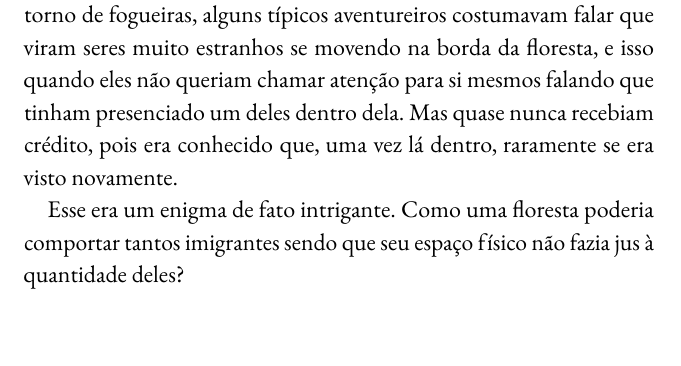
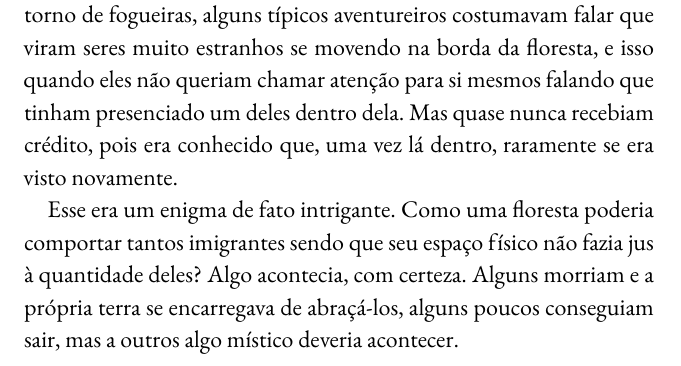
Before and after one commit to TafnesBarbosa/meu_livro, a LaTeX book (main.tex, which reads content/chapter1.tex): part of page 12 of 12, cut so that both start at the same text. Compiled offline with pdfLaTeX.

Commit message:
Atualizar o chapter1.tex

```diff
--- a/content/chapter1.tex
+++ b/content/chapter1.tex
@@ -16,4 +16,4 @@ Não se podia deixar enganar pela aparência dos animais, o mais inofensivo dele
 
 E não eram só plantas e animais que viviam naquela floresta. Na verdade, nunca alguém houvera catalogado todos os seres vivos existentes ali. Mas, nos povoados ao redor dela, quando as pessoas se reuniam em torno de fogueiras, alguns típicos aventureiros costumavam falar que viram seres muito estranhos se movendo na borda da floresta, e isso quando eles não queriam chamar atenção para si mesmos falando que tinham presenciado um deles dentro dela. Mas quase nunca recebiam crédito, pois era conhecido que, uma vez lá dentro, raramente se era visto novamente.
 
-Esse era um enigma de fato intrigante. Como uma floresta poderia comportar tantos imigrantes sendo que seu espaço físico não fazia jus à quantidade deles?
+Esse era um enigma de fato intrigante. Como uma floresta poderia comportar tantos imigrantes sendo que seu espaço físico não fazia jus à quantidade deles? Algo acontecia, com certeza. Alguns morriam e a própria terra se encarregava de abraçá-los, alguns poucos conseguiam sair, mas a outros algo místico deveria acontecer.
```
